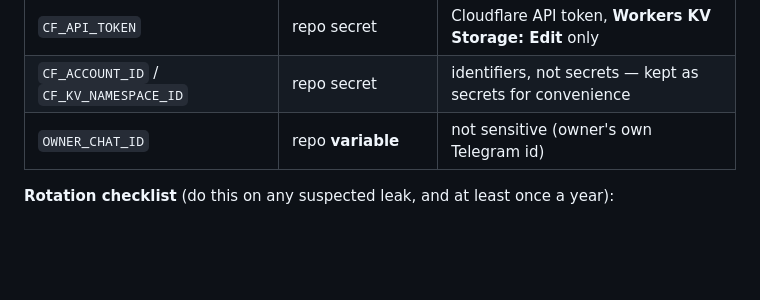
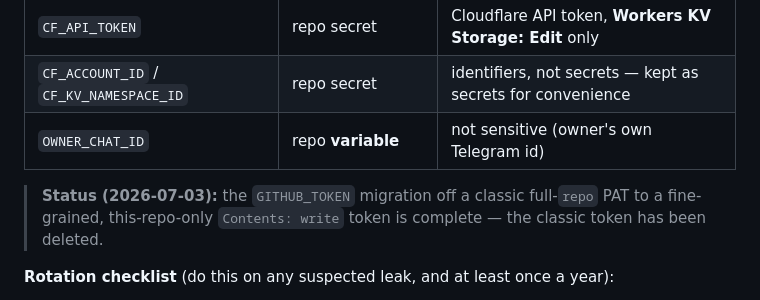
Before and after one commit to Da6ka/ai-in-ta-telegram-bot, a Markdown page: README.md, the part around the change. Rendered like a GitHub page; blank space fills up the shorter version.

```diff
--- a/README.md
+++ b/README.md
@@ -203,6 +203,10 @@ Least-privilege scope for each credential:
 | `CF_ACCOUNT_ID` / `CF_KV_NAMESPACE_ID` | repo secret | identifiers, not secrets — kept as secrets for convenience |
 | `OWNER_CHAT_ID` | repo **variable** | not sensitive (owner's own Telegram id) |
 
+> **Status (2026-07-03):** the `GITHUB_TOKEN` migration off a classic full-`repo`
+> PAT to a fine-grained, this-repo-only `Contents: write` token is complete — the
+> classic token has been deleted.
+
 **Rotation checklist** (do this on any suspected leak, and at least once a year):
 
 1. **Telegram bot token** — `/revoke` in @BotFather, then update both the `TELEGRAM_BOT_TOKEN` repo secret and the Worker secret, and re-run `setWebhook` with the new token.
```
Also changed, not shown: docs/qa/2026-07-02-release-gate.md (+4 -3 lines), docs/qa/2026-07-03-final-release-audit.md (+2 -2 lines).
